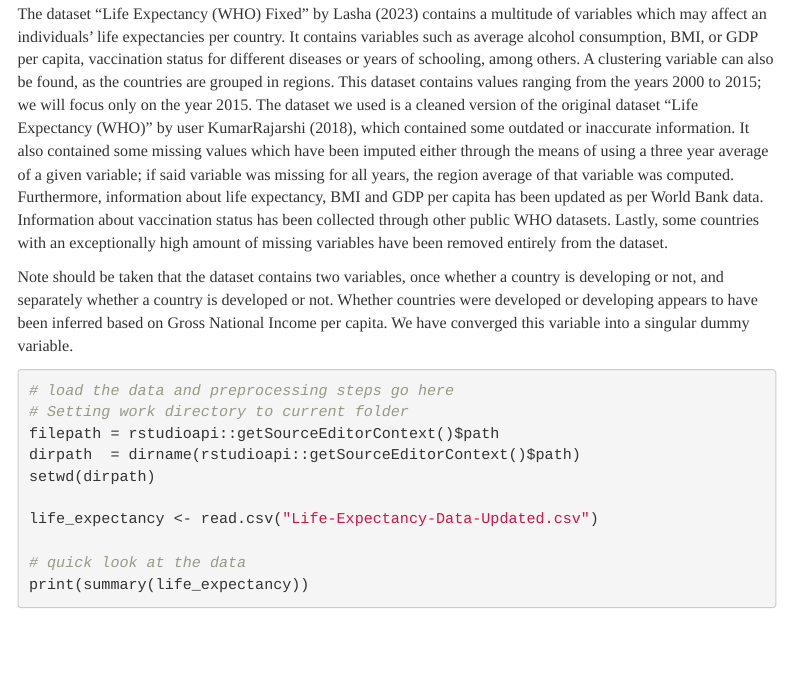
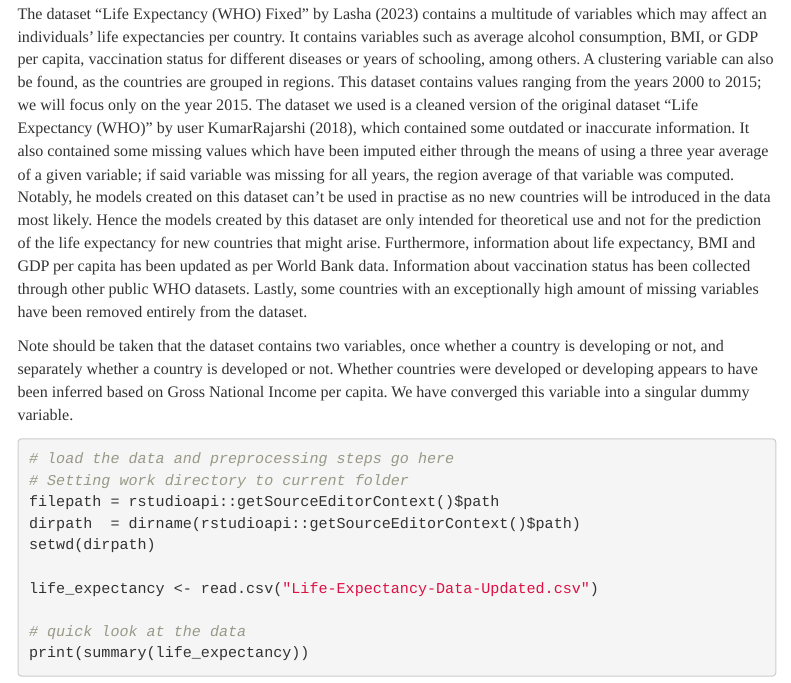
Before and after one commit to schrievicode/BayesianGroupAssignment, an R Markdown document (Bayesian_Group_Project.Rmd): the page in a window 1100 px wide, from 1240 px down. Rendered offline with R 4.5, knitr and Pandoc, with nearby package versions; menus at the side of the page are left out; long lines of code are wrapped.

Commit message:
Update Bayesian_Group_Project.Rmd

```diff
--- a/Bayesian_Group_Project.Rmd
+++ b/Bayesian_Group_Project.Rmd
@@ -83,6 +83,7 @@
 This dataset contains values ranging from the years 2000 to 2015; we will focus only on the year 2015.
 The dataset we used is a cleaned version of the original dataset "Life Expectancy (WHO)" by user KumarRajarshi (2018), which contained some outdated or inaccurate information.
 It also contained some missing values which have been imputed either through the means of using a three year average of a given variable; if said variable was missing for all years, the region average of that variable was computed.
+Notably, he models created on this dataset can't be used in practise as no new countries will be introduced in the data most likely. Hence the models created by this dataset are only intended for theoretical use and not for the prediction of the life expectancy for new countries that might arise.
 Furthermore, information about life expectancy, BMI and GDP per capita has been updated as per World Bank data.
 Information about vaccination status has been collected through other public WHO datasets.
 Lastly, some countries with an exceptionally high amount of missing variables have been removed entirely from the dataset.
```
Also changed, not shown: Bayesian_Group_Project.Rmd (2 more changed lines).
